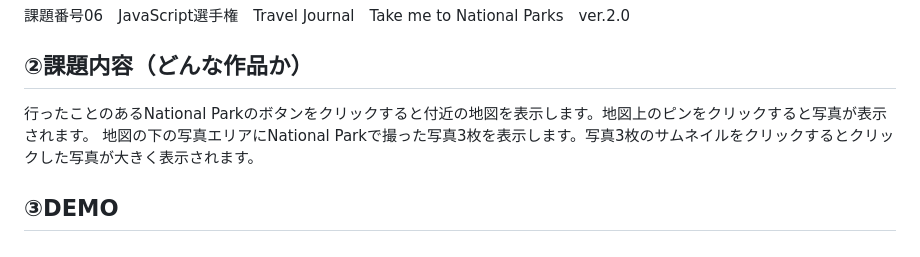
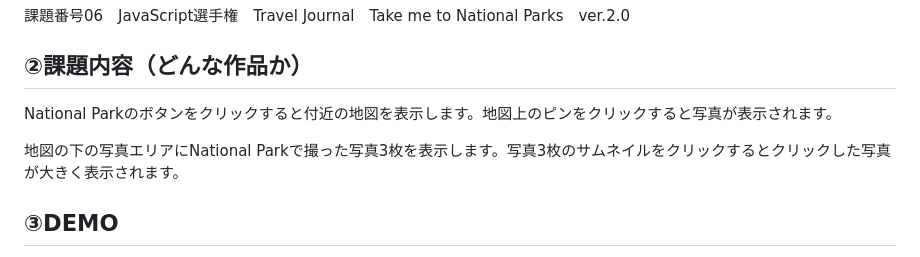
Before and after one commit to Rita-PgGym/kadai06_js, a Markdown page: README.md, the part around the change. Rendered like a GitHub page.

```diff
--- a/README.md
+++ b/README.md
@@ -2,7 +2,8 @@
 課題番号06　JavaScript選手権　Travel Journal　Take me to National Parks　ver.2.0
 
 ## ②課題内容（どんな作品か）
-行ったことのあるNational Parkのボタンをクリックすると付近の地図を表示します。地図上のピンをクリックすると写真が表示されます。
+National Parkのボタンをクリックすると付近の地図を表示します。地図上のピンをクリックすると写真が表示されます。
+
 地図の下の写真エリアにNational Parkで撮った写真3枚を表示します。写真3枚のサムネイルをクリックするとクリックした写真が大きく表示されます。
 
 ## ③DEMO
```
